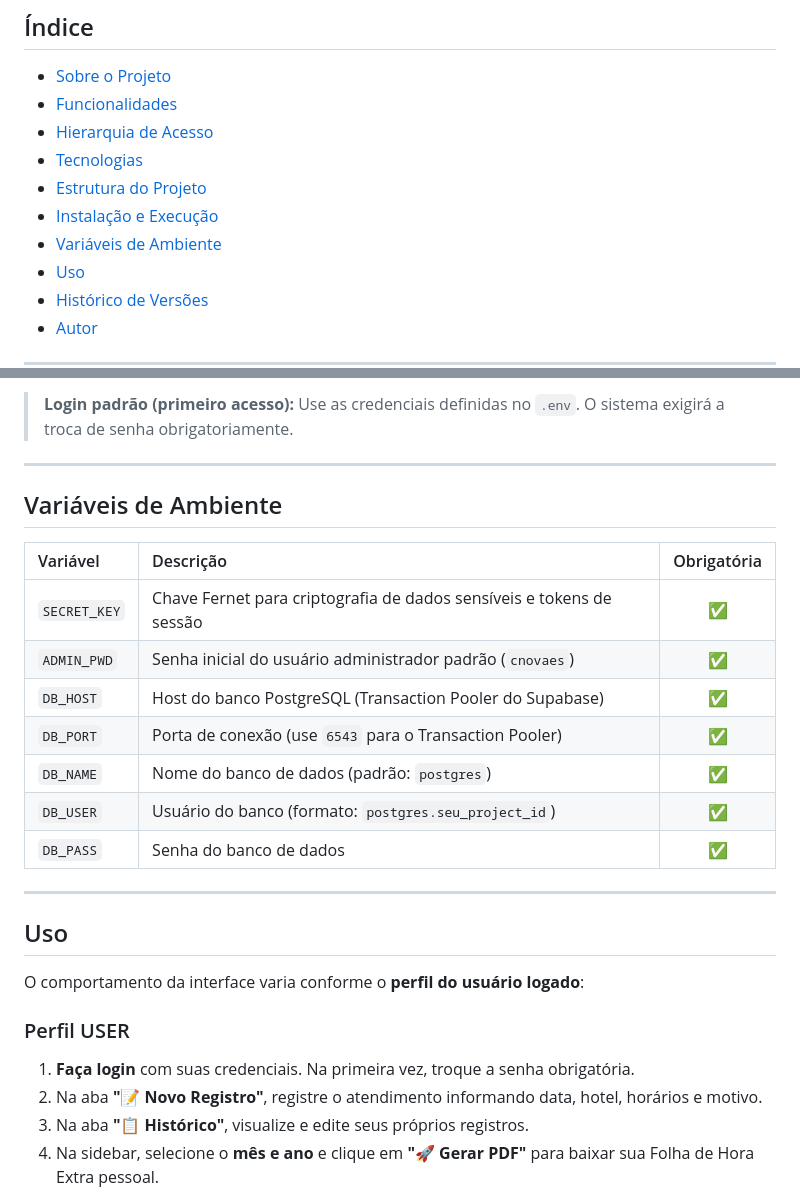
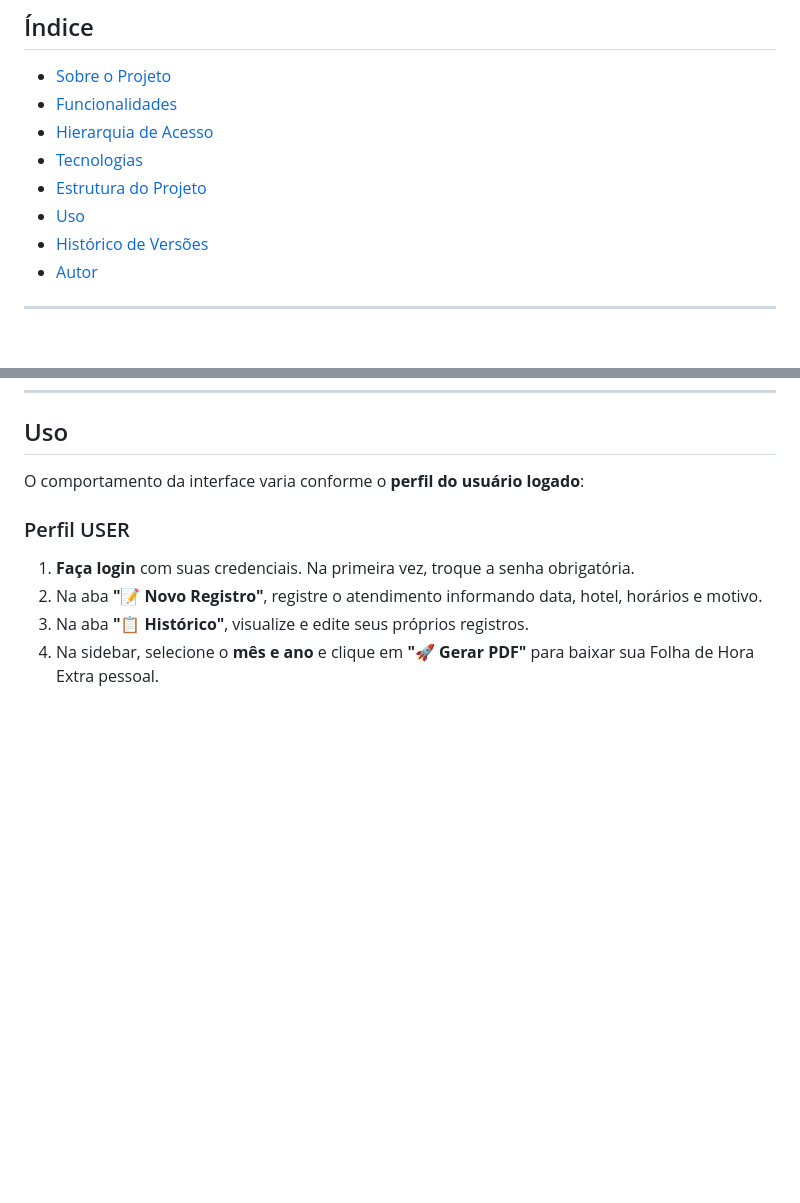
Before and after one commit to caiquenovaes1994/HorasExtras, a Markdown page: README.md, 2 parts joined by grey strips. Rendered like a GitHub page; blank space fills up the shorter version.

```diff
--- a/README.md
+++ b/README.md
@@ -18,8 +18,6 @@
 - [Hierarquia de Acesso](#hierarquia-de-acesso)
 - [Tecnologias](#tecnologias)
 - [Estrutura do Projeto](#estrutura-do-projeto)
-- [Instalação e Execução](#instalação-e-execução)
-- [Variáveis de Ambiente](#variáveis-de-ambiente)
 - [Uso](#uso)
 - [Histórico de Versões](#histórico-de-versões)
 - [Autor](#autor)
@@ -221,21 +157,3 @@ http://localhost:3003
-> **Login padrão (primeiro acesso):** Use as credenciais definidas no `.env`. O sistema exigirá a troca de senha obrigatoriamente.
-
----
-
-## Variáveis de Ambiente
-
-| Variável | Descrição | Obrigatória |
-| :--- | :--- | :---: |
-| `SECRET_KEY` | Chave Fernet para criptografia de dados sensíveis e tokens de sessão | ✅ |
-| `ADMIN_PWD` | Senha inicial do usuário administrador padrão (`cnovaes`) | ✅ |
-| `DB_HOST` | Host do banco PostgreSQL (Transaction Pooler do Supabase) | ✅ |
-| `DB_PORT` | Porta de conexão (use `6543` para o Transaction Pooler) | ✅ |
-| `DB_NAME` | Nome do banco de dados (padrão: `postgres`) | ✅ |
-| `DB_USER` | Usuário do banco (formato: `postgres.seu_project_id`) | ✅ |
-| `DB_PASS` | Senha do banco de dados | ✅ |
-
----
-
 ## Uso
 
 O comportamento da interface varia conforme o **perfil do usuário logado**:
```
Also changed, not shown: other parts of README.md (+0 -62 lines), RELEASE_NOTES_v1.2.3.md (deleted, +0 -16 lines).
